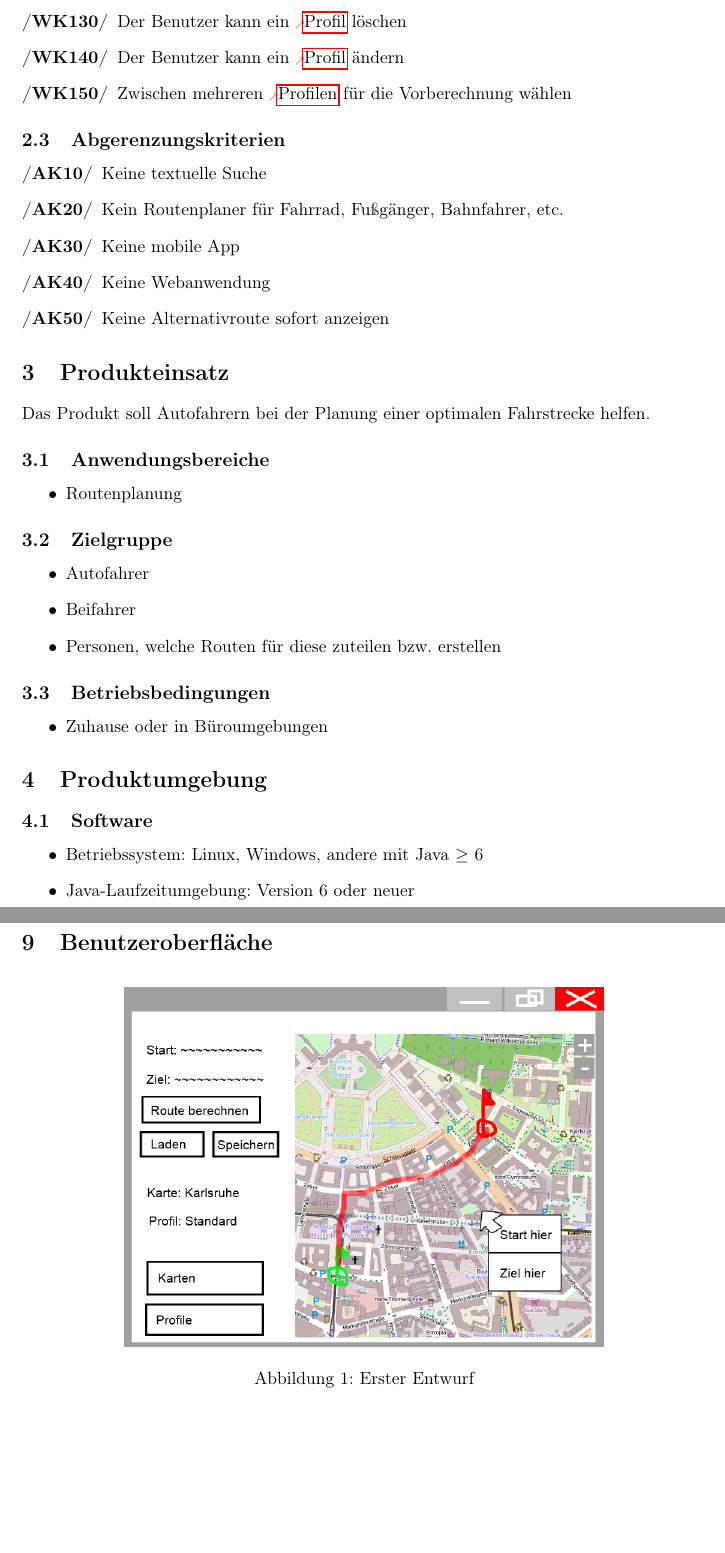
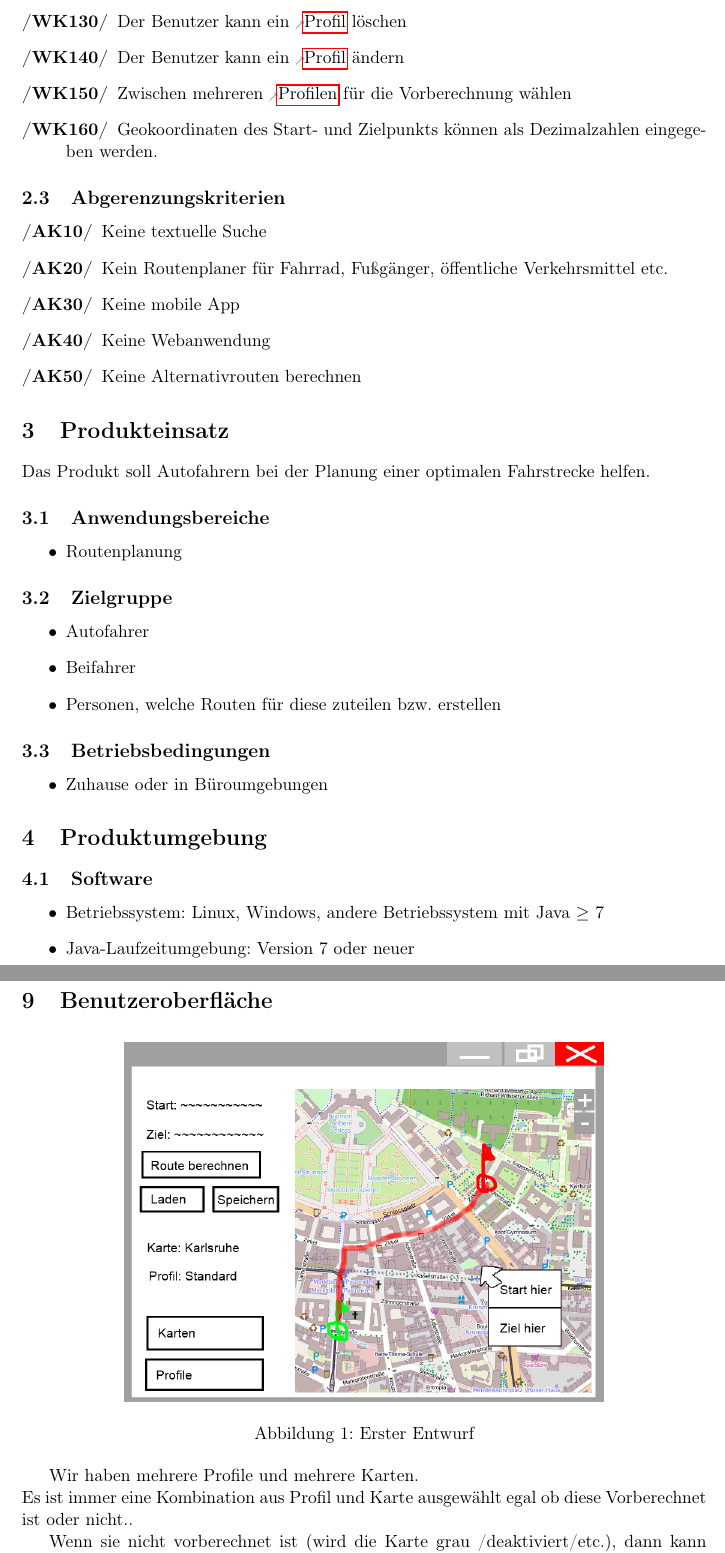
Before and after one commit to routeKIT/routeKIT, a LaTeX document (pflichtenheft/dokument.tex): two parts of pages 4 and 7 of 8, joined at a grey line, cut so that both start at the same text, the shorter picture padded with empty space. Compiled offline with pdfLaTeX.

Commit message:
Pflichtenheft: Kriterien klarstellen. Punkte für das GUI

```diff
--- a/pflichtenheft/dokument.tex
+++ b/pflichtenheft/dokument.tex
@@ -172,6 +172,7 @@ Das Produkt soll auf jedem handelsüblichen Desktop-Computer, wie ihn die Mehrhe
 \oitem{WK}{profilloeschen} Der Benutzer kann ein \gls{profil} löschen
 \oitem{WK}{profilaendern} Der Benutzer kann ein \gls{profil} ändern
 \oitem{WK}{profile} Zwischen mehreren \glslink{profil}{Profilen} für die Vorberechnung wählen
+\oitem{WK}{koordinaten} Geokoordinaten des Start- und Zielpunkts können als Dezimalzahlen eingegeben werden.
 % Betreuer: Profile
 
 \end{description}
@@ -179,10 +180,10 @@ Das Produkt soll auf jedem handelsüblichen Desktop-Computer, wie ihn die Mehrhe
 
 \begin{description}
 \oitem{AK}{textSuche} Keine textuelle Suche
-\oitem{AK}{fahrradFussBahn} Kein Routenplaner für Fahrrad, Fußgänger, Bahnfahrer, etc.
+\oitem{AK}{fahrradFussBahn} Kein Routenplaner für Fahrrad, Fußgänger, öffentliche Verkehrsmittel etc.
 \oitem{AK}{app} Keine mobile App
 \oitem{AK}{webapp} Keine Webanwendung
-\oitem{AK}{altRoute} Keine Alternativroute sofort anzeigen
+\oitem{AK}{altRoute} Keine Alternativrouten berechnen
 
 \end{description}
 
@@ -214,8 +215,8 @@ Das Produkt soll Autofahrern bei der Planung einer optimalen Fahrstrecke helfen.
 \subsection{Software}
 
 \begin{itemize}
-\item Betriebssystem: Linux, Windows, andere mit Java $\geq$ 6
-\item Java-Laufzeitumgebung: Version 6 oder neuer
+\item Betriebssystem: Linux, Windows, andere Betriebssystem mit Java $\geq$ 7
+\item Java-Laufzeitumgebung: Version 7 oder neuer
 \end{itemize}
 
 \subsection{Hardware}
@@ -331,6 +332,13 @@ Für eine bestimmte OSM-Datei wie in \ref{D:osmDatei} und ein bestimmten Typ des
 \label{fig:mockupscreenshot}
 \end{figure}
 % Fabian
+
+Wir haben mehrere Profile und mehrere Karten.\\
+Es ist immer eine Kombination aus Profil und Karte ausgewählt egal ob diese Vorberechnet ist oder nicht..
+
+Wenn sie nicht vorberechnet ist (wird die Karte grau /deaktiviert/etc.), dann kann angeklickt werden (großer freundlicher Knopf), dass sie vorberechnet wird.
+Wenn sie vorberechnet ist, dann kann angeklickt werden, dass die Vorberechnung gelöscht wird.
+
 \section{Qualitätsziele}
 % Dominic
 \section{Globale Testfälle und Szenarien}
```
Also changed, not shown: pflichtenheft/dokument.tex (4 more changed lines).
